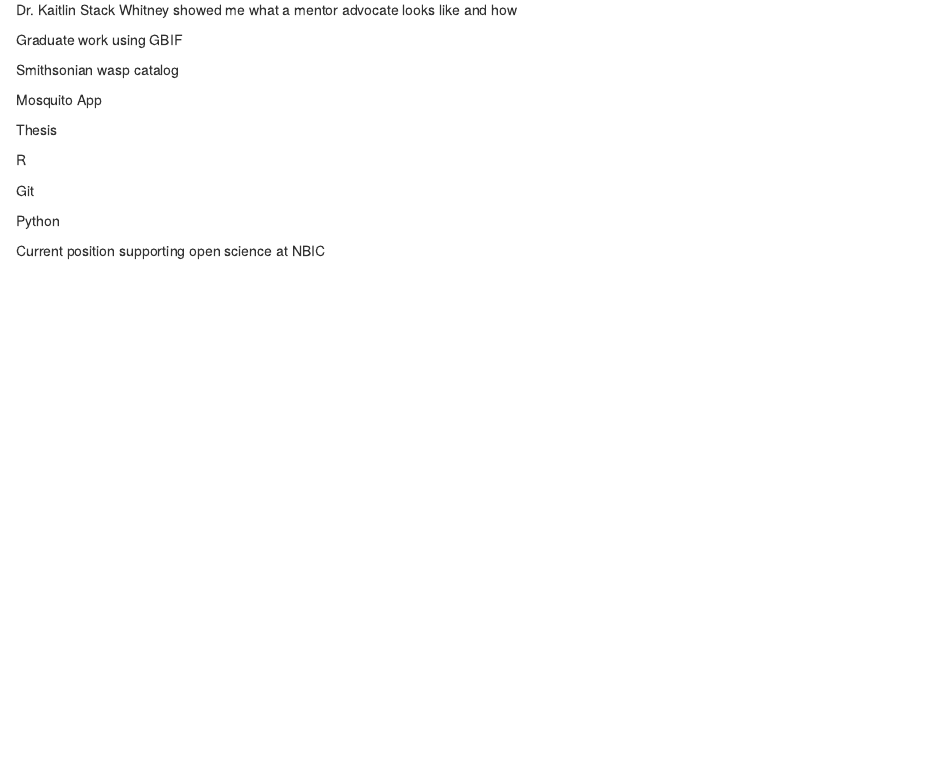
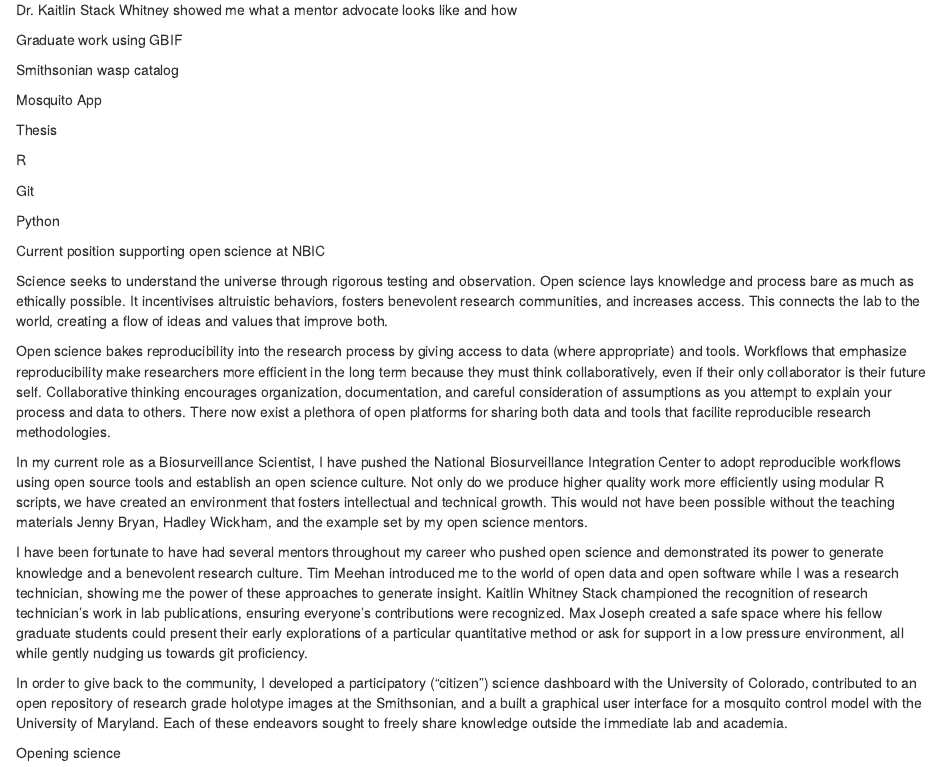
Before and after one commit to collinschwantes/PoisotLabPhDApplication, an R Markdown document (OpenScienceStatement.Rmd): the page in a window 1100 px wide, from 630 px down. Rendered offline with R 4.5, knitr and Pandoc, with nearby package versions.

Commit message:
added text from the plane

```diff
--- a/OpenScienceStatement.Rmd
+++ b/OpenScienceStatement.Rmd
@@ -49,3 +49,17 @@ Git
 Python
 
 Current position supporting open science at NBIC
+
+
+Science seeks to understand the universe through rigorous testing and observation.
+Open science lays knowledge and process bare as much as ethically possible. It incentivises altruistic behaviors, fosters benevolent research communities, and increases access. This connects the lab to the world, creating a flow of ideas and values that improve both.
+
+Open science bakes reproducibility into the research process by giving access to data (where appropriate) and tools. Workflows that emphasize reproducibility make researchers more efficient in the long term because they must think collaboratively, even if their only collaborator is their future self. Collaborative thinking encourages organization, documentation, and careful consideration of assumptions as you attempt to explain your process and data to others. There now exist a plethora of open platforms for sharing both data and tools that facilite reproducible research methodologies.
+
+In my current role as a Biosurveillance Scientist, I have pushed the National Biosurveillance Integration Center to adopt reproducible workflows using open source tools and establish an open science culture. Not only do we produce higher quality work more efficiently using modular R scripts, we have created an environment that fosters intellectual and technical growth. This would not have been possible without the teaching materials Jenny Bryan, Hadley Wickham, and the example set by my open science mentors.
+
+I have been fortunate to have had several mentors throughout my career who pushed open science and demonstrated its power to generate knowledge and a benevolent research culture. Tim Meehan introduced me to the world of open data and open software while I was a research technician, showing me the power of these approaches to generate insight. Kaitlin Whitney Stack championed the recognition of research technician's work in lab publications, ensuring everyone’s contributions were recognized. Max Joseph created a safe space where his fellow graduate students could present their early explorations of a particular quantitative method or ask for support in a low pressure environment, all while gently nudging us towards git proficiency.
+
+In order to give back to the community, I developed a participatory ("citizen") science dashboard with the University of Colorado, contributed to an open repository of research grade holotype images at the Smithsonian, and a built a graphical user interface for a mosquito control model with the University of Maryland. Each of these endeavors sought to freely share knowledge outside the immediate lab and academia.
+
+Opening science
```
